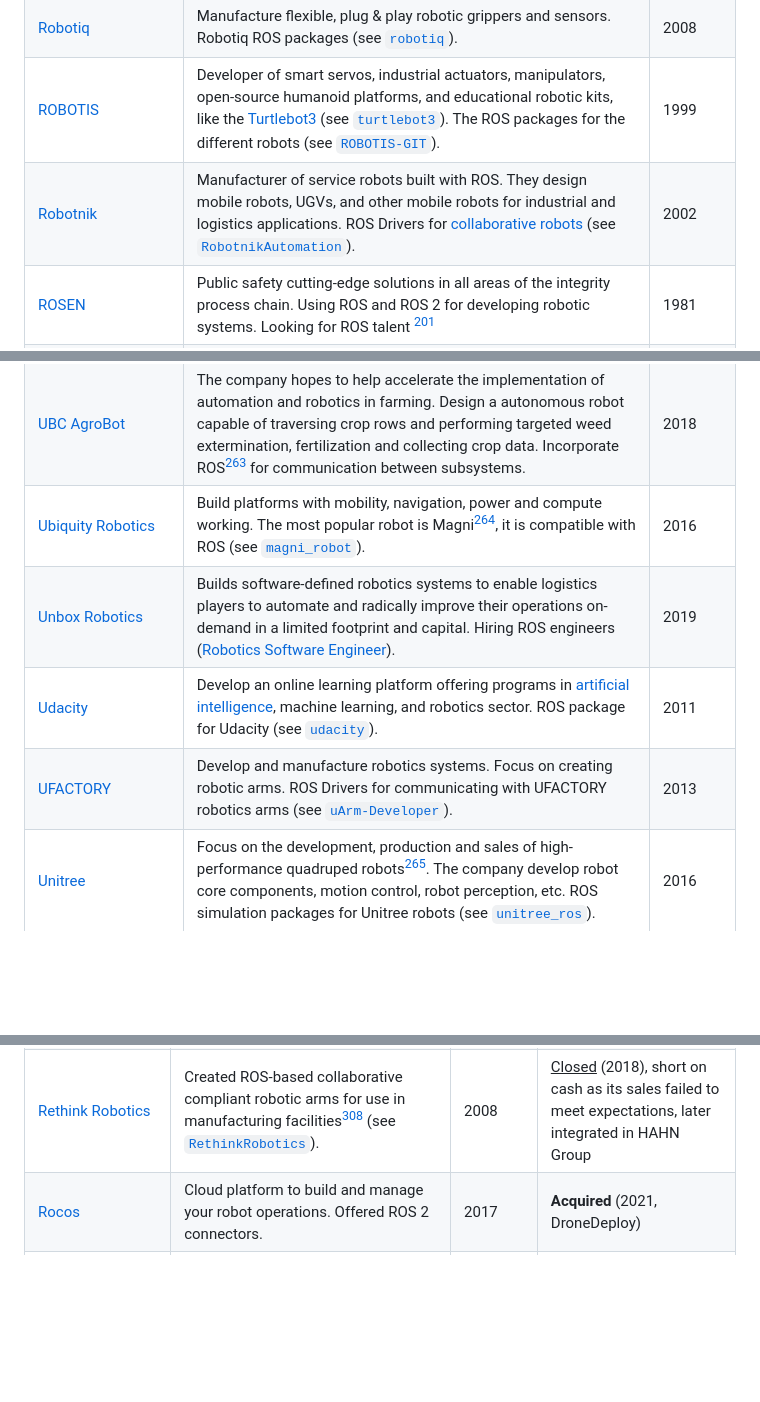
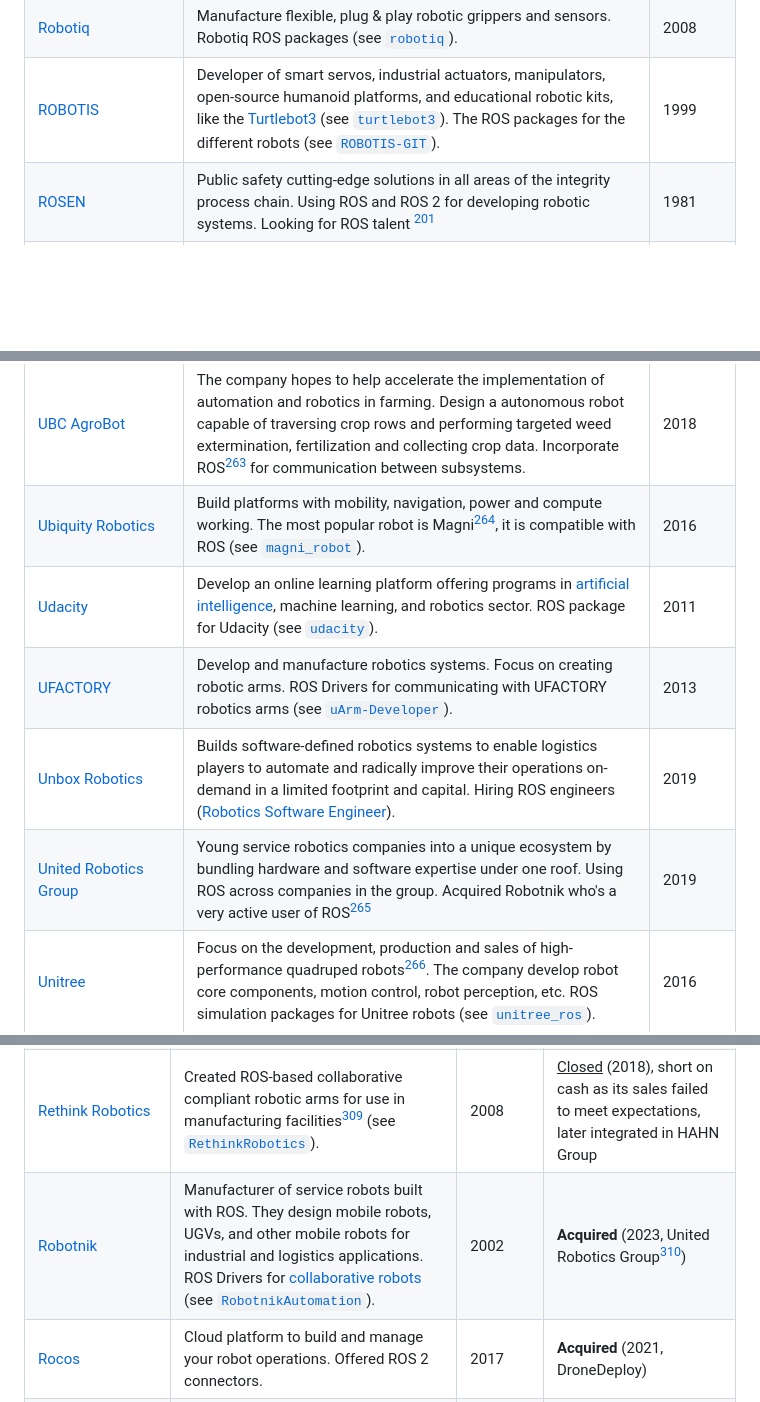
Before and after one commit to vmayoral/ros-robotics-companies, a Markdown page: README.md, 3 parts joined by grey strips. Drawn GitHub-style; blank space fills up the shorter version.

Commit message:
Add Robotics United Group and Robotnik acquisition

```diff
--- a/README.md
+++ b/README.md
@@ -380,7 +380,6 @@ A public list of companies that are known to use the Robot Operating System (ROS
 | [Robotican](https://robotican.net/) | Develop cutting-edge robotics technology systems. Offer modular robotics systems for research applications, solutions building robotics and mechatronics systems. ROS Drivers for communicating with Robotican products (see [`robotican`](https://github.com/robotican)). | 2011 |
 | [Robotiq](http://robotiq.com/) | Manufacture flexible, plug & play robotic grippers and sensors. Robotiq ROS packages (see [`robotiq`](https://github.com/ros-industrial/robotiq)). | 2008 |
 | [ROBOTIS](https://robotis.us/) | Developer of smart servos, industrial actuators, manipulators, open-source humanoid platforms, and educational robotic kits, like the [Turtlebot3](https://robotis.us/turtlebot-3/) (see [`turtlebot3`](https://github.com/ROBOTIS-GIT/turtlebot3)). The ROS packages for the different robots (see [`ROBOTIS-GIT`](https://github.com/ROBOTIS-GIT)). | 1999 |
-| [Robotnik](https://robotnik.eu/) | Manufacturer of service robots built with ROS. They design mobile robots, UGVs, and other mobile robots for industrial and logistics applications. ROS Drivers for [collaborative robots](https://robotnik.eu/products/) (see [`RobotnikAutomation`](https://github.com/RobotnikAutomation)).  | 2002 |
 | [ROSEN](https://www.rosen-group.com/global.html) | Public safety cutting-edge solutions in all areas of the integrity process chain. Using ROS and ROS 2 for developing robotic systems. Looking for ROS talent [^283] | 1981 |
 | [Rover Robotics](https://roverrobotics.com/) | Make robotics hardware ready for research and development, compatible with ROS[^21] and cutting edge computers from NVIDIA and ADLINK. ROS Drivers for communicating with Rover Robotics products(see [`RoverRobotics`](https://github.com/RoverRobotics))[^]. | 2018 |
 | [RT Corporation](https://rt-net.jp/) | Is a robotics research company which has developed products such as robot humanoid, robot arm and a basic robot kit for learning and education. The company also indulges in developing custom service robots, PCB developing machines and AI for robots. ROS drivers for RT products[^61] (see [`rt-net`](https://github.com/rt-net)). | 2005 |
@@ -472,9 +471,10 @@ A public list of companies that are known to use the Robot Operating System (ROS
 | [T-Systems International GmbH](https://www.t-systems.com) | Provide system security to manage the data in a big data analysis method. The company is [currently member](https://rosindustrial.org/ric/current-members/#t-systems-international-gmbh) of ROS-Industrial, is an open-source project that extends the advanced capabilities of ROS to manufacturing automation and robotics (see [`ros-industrial`](https://github.com/ros-industrial))[^160]. | 2000 |
 | [UBC AgroBot](https://ubcagrobot.com/) | The company hopes to help accelerate the implementation of automation and robotics in farming. Design a autonomous robot capable of traversing crop rows and performing targeted weed extermination, fertilization and collecting crop data. Incorporate ROS[^122] for communication between subsystems. | 2018 |
 | [Ubiquity Robotics](https://www.ubiquityrobotics.com/) | Build platforms with mobility, navigation, power and compute working. The most popular robot is Magni[^40], it is compatible with ROS (see [`magni_robot`](https://github.com/UbiquityRobotics/magni_robot)). | 2016 |
-| [Unbox Robotics](https://unboxrobotics.com/) | Builds software-defined robotics systems to enable logistics players to automate and radically improve their operations on-demand in a limited footprint and capital. Hiring ROS engineers ([Robotics Software Engineer](https://www.spottabl.com/unboxrobotics/robotics-software-engineer-213974)). | 2019 |
 | [Udacity](http://www.udacity.com) | Develop an online learning platform offering programs in [artificial intelligence](https://www.udacity.com/enterprise/artificial-intelligence), machine learning, and robotics sector. ROS package for Udacity (see [`udacity`](https://github.com/udacity)). | 2011 |
 | [UFACTORY](http://www.ufactory.cc) | Develop and manufacture robotics systems. Focus on creating robotic arms. ROS Drivers for communicating with UFACTORY robotics arms (see [`uArm-Developer`](https://github.com/uArm-Developer)). | 2013 |
+| [Unbox Robotics](https://unboxrobotics.com/) | Builds software-defined robotics systems to enable logistics players to automate and radically improve their operations on-demand in a limited footprint and capital. Hiring ROS engineers ([Robotics Software Engineer](https://www.spottabl.com/unboxrobotics/robotics-software-engineer-213974)). | 2019 |
+| [United Robotics Group](https://unitedrobotics.group) | Young service robotics companies into a unique ecosystem by bundling hardware and software expertise under one roof. Using ROS across companies in the group. Acquired Robotnik who's a very active user of ROS[^309] | 2019 |
 | [Unitree](https://www.unitree.com/) | Focus on the development, production and sales of high-performance quadruped robots[^83]. The company develop robot core components, motion control, robot perception, etc. ROS simulation packages for Unitree robots (see [`unitree_ros`](https://github.com/unitreerobotics/unitree_ros)). | 2016 |
 | [Universal Robots](https://www.universal-robots.com/) | Develop and sell industrial robots that automate industrial processes. The ROS driver works with all UR cobots that come with a CB3 or UR series. Hosts drivers for usage with the ROS (see [`UniversalRobots`](https://github.com/UniversalRobots))[^9] for CB3 and e-Series where RTDE is available.   | 2005 |
 | [Unity](https://unity.com/solutions/automotive-transportation-manufacturing/robotics) | Experimentation platform that  create and model highly customizable real-world situations for robot design and simulations. This is a central repository for tools, tutorials, resources, and documentation about ROS in Unity (see [`Unity-Robotics-Hub`](https://github.com/Unity-Technologies/Unity-Robotics-Hub))[^8].| 2004 |
@@ -535,6 +535,7 @@ A public list of companies that are known to use the Robot Operating System (ROS
 | [Open Robotics](https://www.openrobotics.org/) | ROS and ROS 2 maintainers. Engineering services in robotics for creating both hardware and software solutions | 2012 | **Acquired** (2022, Intrinsic[^301]) |
 | [Planck Aerosystems](https://www.planckaero.com/) | Designs and builds autonomy and navigation solutions for unmanned systems using various open open source robotics technologies, including ROS and Gazebo. Job offers requiring ROS and Gazebo *knowhow* [^195].  | 2014 | **Acquired** (2022, AeroVironment[^196]) |
 | [Rethink Robotics](http://www.rethinkrobotics.com) | Created ROS-based collaborative compliant robotic arms for use in manufacturing facilities[^41] (see [`RethinkRobotics`](https://github.com/RethinkRobotics)). | 2008 | <ins>Closed</ins> (2018), short on cash as its sales failed to meet expectations, later integrated in HAHN Group |
+| [Robotnik](https://robotnik.eu/) | Manufacturer of service robots built with ROS. They design mobile robots, UGVs, and other mobile robots for industrial and logistics applications. ROS Drivers for [collaborative robots](https://robotnik.eu/products/) (see [`RobotnikAutomation`](https://github.com/RobotnikAutomation)).  | 2002 | **Acquired** (2023, United Robotics Group[^309]) |
 | [Rocos](https://web.archive.org/web/20200723041448/https://www.rocos.io/) | Cloud platform to build and manage your robot operations. Offered ROS 2 connectors. | 2017 | **Acquired** (2021, DroneDeploy) |
 | [Rovenso](https://www.rovenso.com/) | Autonomous Robots for Security and Safety Monitoring of Industrial Sites. Using ROS to build their autonomy stack. | 2016 | <ins>Closed</ins>, out of cash[^259] (2022) |
 | [TechnoYantra](https://www.technoyantra.com/) | Developing robotic technologies using ROS for various applications like mapping. navigation, SLAM, image processing, etc... TortoiseBot is an ROS-based open-sourced mobile robot applications (see [`tortoisebot`](https://github.com/TechnoYantra/tortoisebot)). | 2020 | **Acquired** (2022, Acceleration Robotics[^300]) |
```
Also changed, not shown: other parts of README.md (+1 -0 lines).
